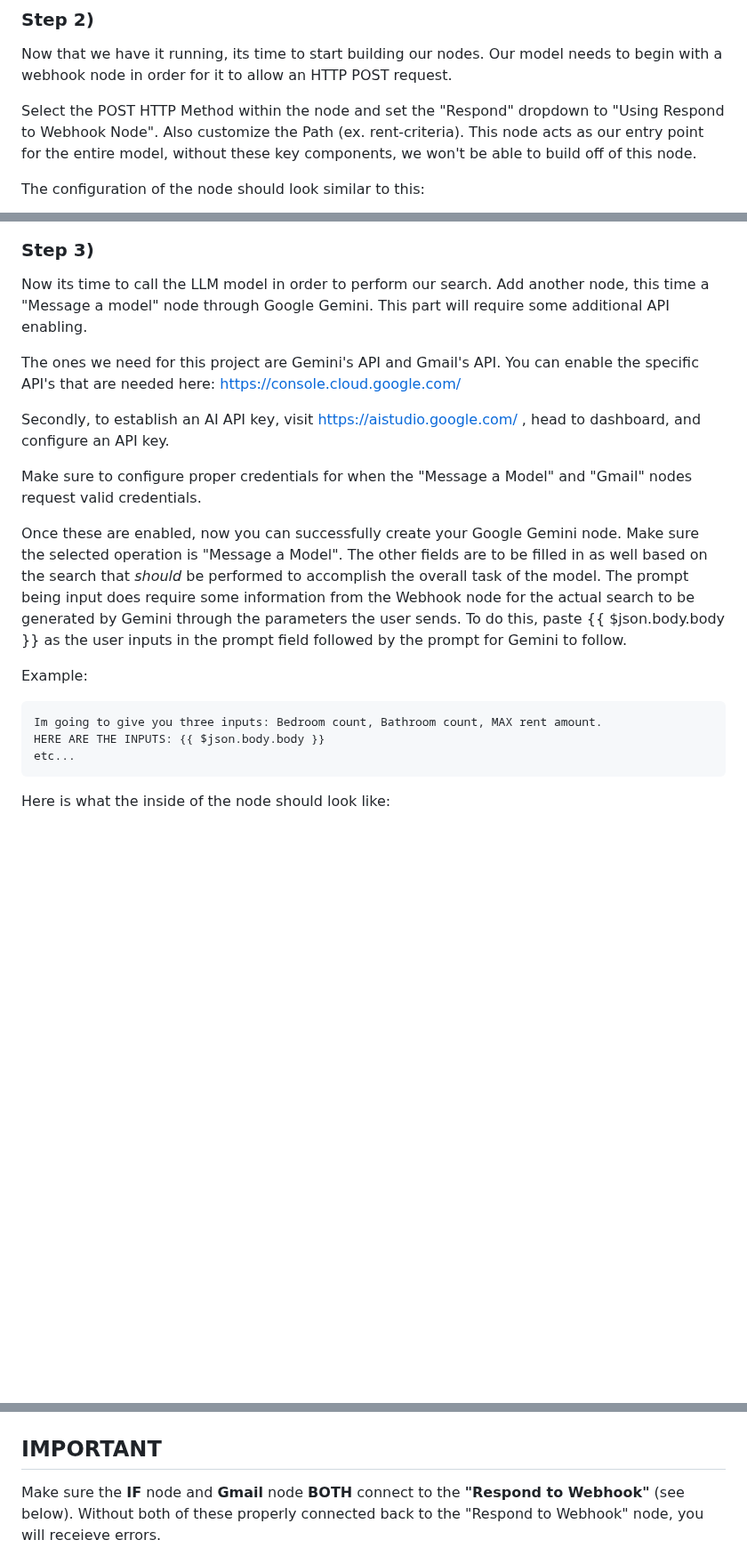
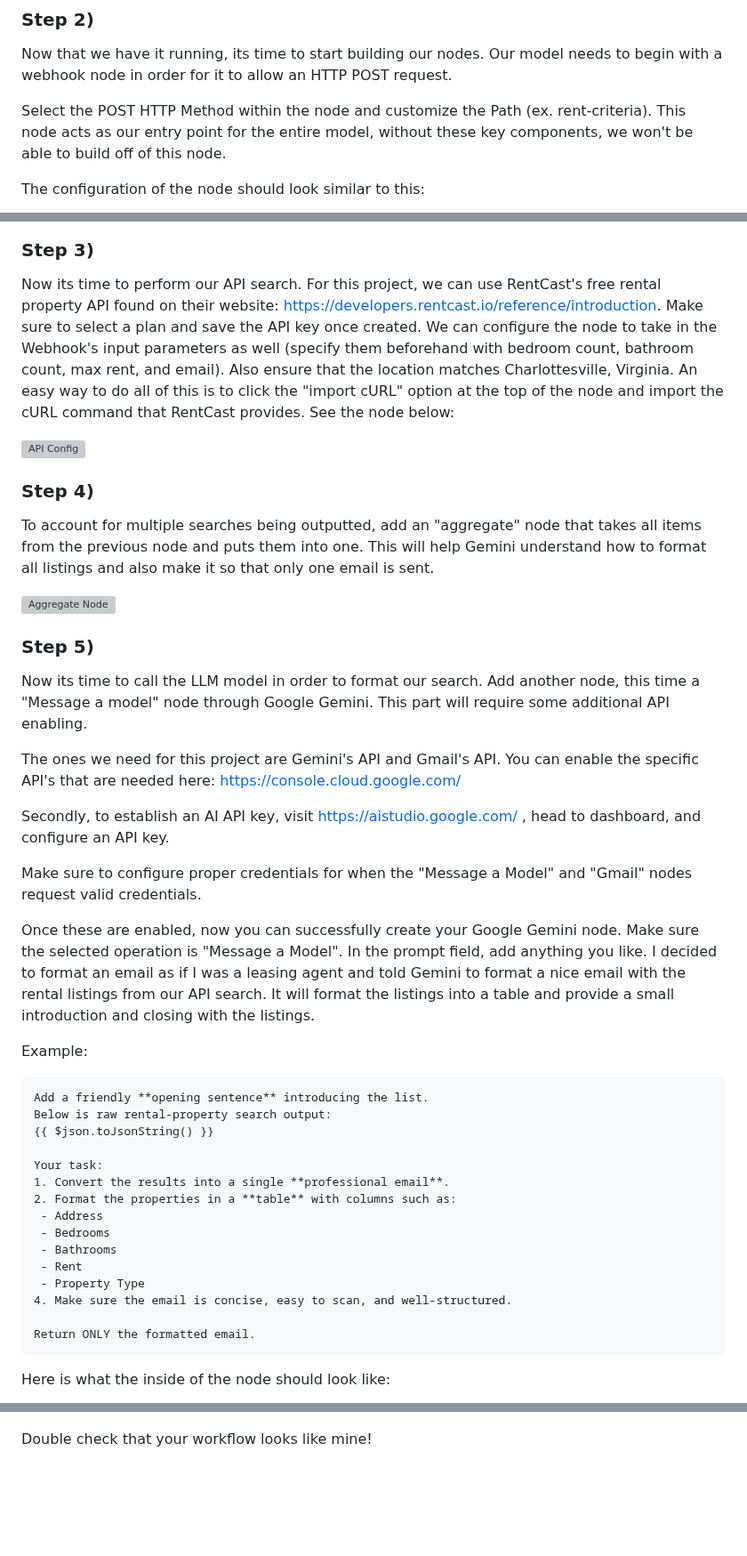
Before and after one commit to yshaikh06/Build-Anything, a Markdown page: README.md, 3 parts joined by grey strips. Shown at 89% size. Drawn GitHub-style; blank space fills up the shorter version; grey boxes are pictures that could not be loaded.

```diff
--- a/README.md
+++ b/README.md
@@ -63,14 +63,27 @@ You can access the n8n interface here: http://localhost:5678/
 
 Now that we have it running, its time to start building our nodes. Our model needs to begin with a webhook node in order for it to allow an HTTP POST request.
 
-Select the POST HTTP Method within the node and set the "Respond" dropdown to "Using Respond to Webhook Node". Also customize the Path (ex. rent-criteria). This node acts as our entry point for the entire model, without these key components, we won't be able to build off of this node.
+Select the POST HTTP Method within the node and customize the Path (ex. rent-criteria). This node acts as our entry point for the entire model, without these key components, we won't be able to build off of this node.
 
 The configuration of the node should look similar to this:
 
 ![Webhook Configuration](assets/webhook_img.png)
 
 ### Step 3)
-Now its time to call the LLM model in order to perform our search. Add another node, this time a "Message a model" node through Google Gemini. This part will require some additional API enabling.
+
+Now its time to perform our API search. For this project, we can use RentCast's free rental property API found on their website: https://developers.rentcast.io/reference/introduction. Make sure to select a plan and save the API key once created. We can configure the node to take in the Webhook's input parameters as well (specify them beforehand with bedroom count, bathroom count, max rent, and email). Also ensure that the location matches Charlottesville, Virginia. An easy way to do all of this is to click the "import cURL" option at the top of the node and import the cURL command that RentCast provides. See the node below:
+
+![API Config](assets/rentcast_img.png)
+
+### Step 4)
+
+To account for multiple searches being outputted, add an "aggregate" node that takes all items from the previous node and puts them into one. This will help Gemini understand how to format all listings and also make it so that only one email is sent.
+
+![Aggregate Node](assets/aggregate_node_img.png)
+
+### Step 5)
+
+Now its time to call the LLM model in order to format our search. Add another node, this time a "Message a model" node through Google Gemini. This part will require some additional API enabling.
 
 The ones we need for this project are Gemini's API and Gmail's API. You can enable the specific API's that are needed here: https://console.cloud.google.com/
 
@@ -78,13 +91,26 @@ Secondly, to establish an AI API key, visit https://aistudio.google.com/ , head
 
 Make sure to configure proper credentials for when the "Message a Model" and "Gmail" nodes request valid credentials.
 
-Once these are enabled, now you can successfully create your Google Gemini node. Make sure the selected operation is "Message a Model". The other fields are to be filled in as well based on the search that *should* be performed to accomplish the overall task of the model. The prompt being input does require some information from the Webhook node for the actual search to be generated by Gemini through the parameters the user sends. To do this, paste {{ $json.body.body }} as the user inputs in the prompt field followed by the prompt for Gemini to follow.
+Once these are enabled, now you can successfully create your Google Gemini node. Make sure the selected operation is "Message a Model". In the prompt field, add anything you like. I decided to format an email as if I was a leasing agent and told Gemini to format a nice email with the rental listings from our API search. It will format the listings into a table and provide a small introduction and closing with the listings.
 
 Example:
 
-    Im going to give you three inputs: Bedroom count, Bathroom count, MAX rent amount.
-    HERE ARE THE INPUTS: {{ $json.body.body }}
-    etc...
+    Add a friendly **opening sentence** introducing the list.
+    Below is raw rental-property search output:
+    {{ $json.toJsonString() }}
+
+    Your task:
+    1. Convert the results into a single **professional email**.
+    2. Format the properties in a **table** with columns such as:
+     - Address
+     - Bedrooms
+     - Bathrooms
+     - Rent
+     - Property Type
+    4. Make sure the email is concise, easy to scan, and well-structured.
+
+    Return ONLY the formatted email.
+
 Here is what the inside of the node should look like:
 
 ![Message A Model](assets/message_a_model_img.png)
@@ -124,5 +127,4 @@ Lastly, we need our Gmail node to complete the process and send an email based o
 ![Gmail Node](assets/gmail_node_img.png)
 
-## **IMPORTANT**
-Make sure the **IF** node and **Gmail** node **BOTH** connect to the **"Respond to Webhook"** (see below). Without both of these properly connected back to the "Respond to Webhook" node, you will receieve errors.
+Double check that your workflow looks like mine!
 
```
Also changed, not shown: other parts of README.md (+10 -33 lines).
